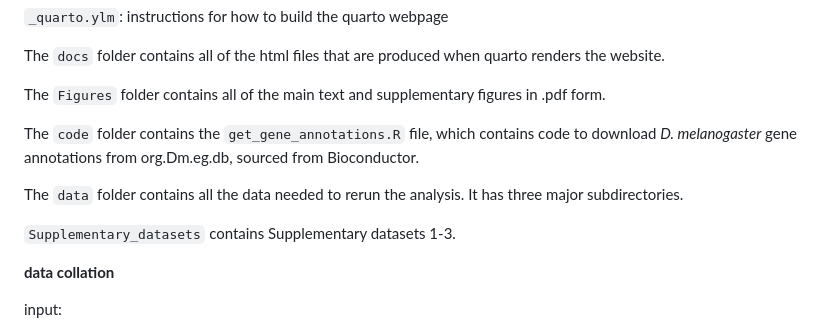
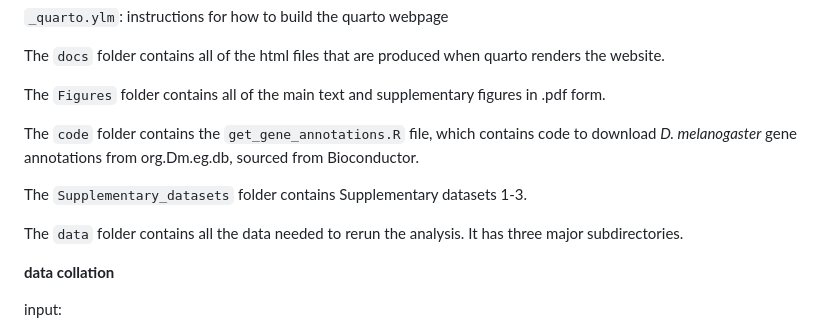
Before and after one commit to tomkeaney/Secondary_theorem_separate_sexes, a Markdown page: README.md, the part around the change. Rendered like a GitHub page.

Commit message:
Update README.md
tidying readme

```diff
--- a/README.md
+++ b/README.md
@@ -20,9 +20,9 @@ The `Figures` folder contains all of the main text and supplementary figures in
 
 The `code` folder contains the `get_gene_annotations.R` file, which contains code to download _D. melanogaster_ gene annotations from org.Dm.eg.db, sourced from Bioconductor.
 
+The `Supplementary_datasets` folder contains Supplementary datasets 1-3.
+
 The `data` folder contains all the data needed to rerun the analysis. It has three major subdirectories.
-
-`Supplementary_datasets` contains Supplementary datasets 1-3.
 
 **data collation**
 
```
